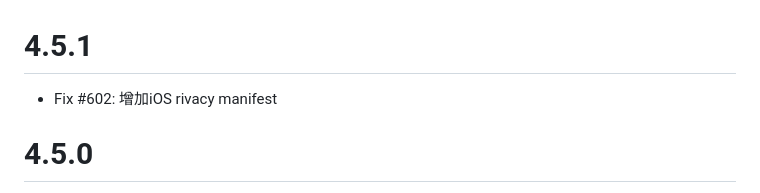
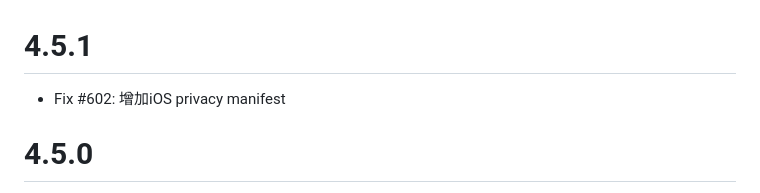
Before and after one commit to OpenFlutter/fluwx, a Markdown page: CHANGELOG.md, the part around the change. GitHub-like rendering.

Commit message:
Fix CHANGELOG.md

```diff
--- a/CHANGELOG.md
+++ b/CHANGELOG.md
@@ -1,5 +1,5 @@
 # 4.5.1
-* Fix #602: 增加iOS rivacy manifest
+* Fix #602: 增加iOS privacy manifest
 
 # 4.5.0
 * Fix #599
```
